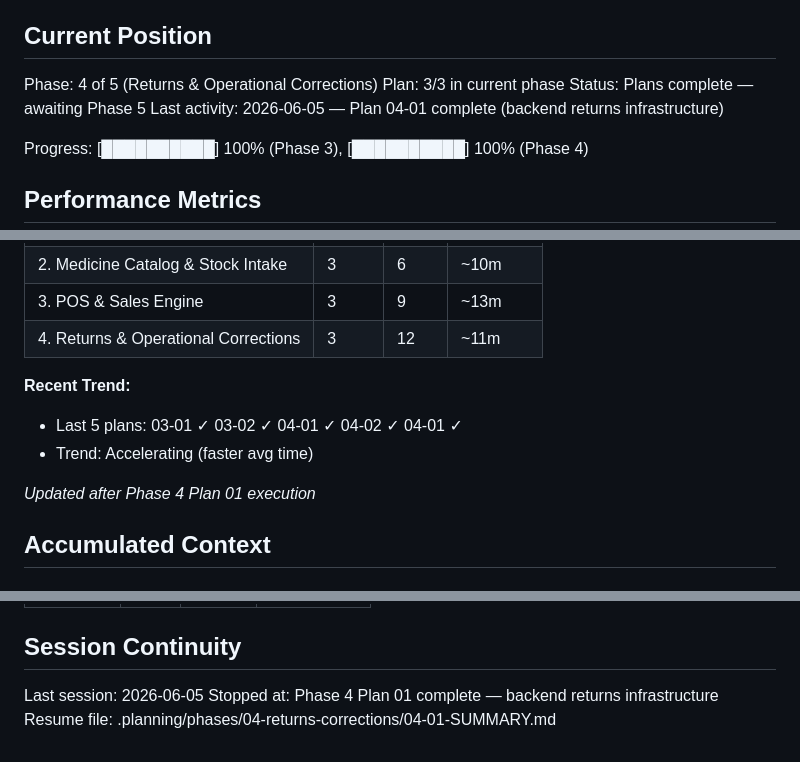
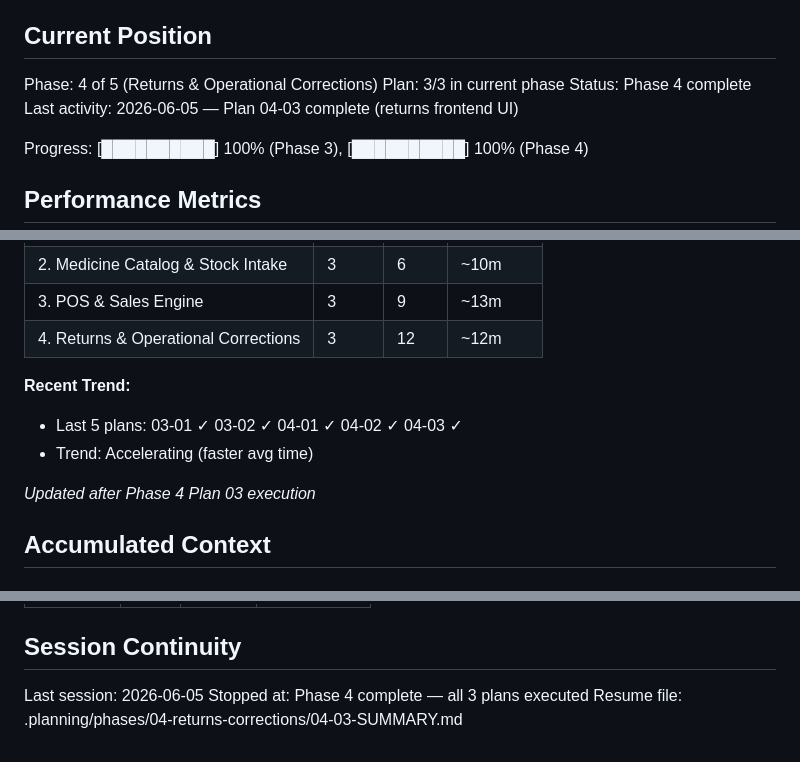
Before and after one commit to saadkhan2003/PharmaCare, a Markdown page: .planning/STATE.md, 3 parts joined by grey strips. Rendered like a GitHub page.

Commit message:
docs(04-returns-corrections): complete Plan 04-03 with SUMMARY, STATE, ROADMAP updates
- SUMMARY.md: documents all 4 commits, deviations (Rule 2: list_returns),
  verification results, role guard table, threat scan
- STATE.md: updated position to Phase 4 complete, session continuity,
  added decision entries for list_returns and plan 04-03
- ROADMAP.md: updated Phase 4 description to include return history

```diff
--- a/.planning/STATE.md
+++ b/.planning/STATE.md
@@ -11,8 +11,8 @@ See: .planning/PROJECT.md (updated 2026-06-05)
 
 Phase: 4 of 5 (Returns & Operational Corrections)
 Plan: 3/3 in current phase
-Status: Plans complete — awaiting Phase 5
-Last activity: 2026-06-05 — Plan 04-01 complete (backend returns infrastructure)
+Status: Phase 4 complete
+Last activity: 2026-06-05 — Plan 04-03 complete (returns frontend UI)
 
 Progress: [██████████] 100% (Phase 3), [██████████] 100% (Phase 4)
 
@@ -30,13 +30,13 @@ Progress: [██████████] 100% (Phase 3), [██████
 | 1. Foundation & Access Control | 3 | 3 | ~27m |
 | 2. Medicine Catalog & Stock Intake | 3 | 6 | ~10m |
 | 3. POS & Sales Engine | 3 | 9 | ~13m |
-| 4. Returns & Operational Corrections | 3 | 12 | ~11m |
+| 4. Returns & Operational Corrections | 3 | 12 | ~12m |
 
 **Recent Trend:**
-- Last 5 plans: 03-01 ✓ 03-02 ✓ 04-01 ✓ 04-02 ✓ 04-01 ✓
+- Last 5 plans: 03-01 ✓ 03-02 ✓ 04-01 ✓ 04-02 ✓ 04-03 ✓
 - Trend: Accelerating (faster avg time)
 
-*Updated after Phase 4 Plan 01 execution*
+*Updated after Phase 4 Plan 03 execution*
 
 ## Accumulated Context
 
@@ -99,5 +101,5 @@ None yet.
 ## Session Continuity
 
 Last session: 2026-06-05
-Stopped at: Phase 4 Plan 01 complete — backend returns infrastructure
-Resume file: .planning/phases/04-returns-corrections/04-01-SUMMARY.md
+Stopped at: Phase 4 complete — all 3 plans executed
+Resume file: .planning/phases/04-returns-corrections/04-03-SUMMARY.md
```
Also changed, not shown: other parts of .planning/STATE.md (+2 -0 lines), .planning/ROADMAP.md (+1 -1 lines), 1 other file.
